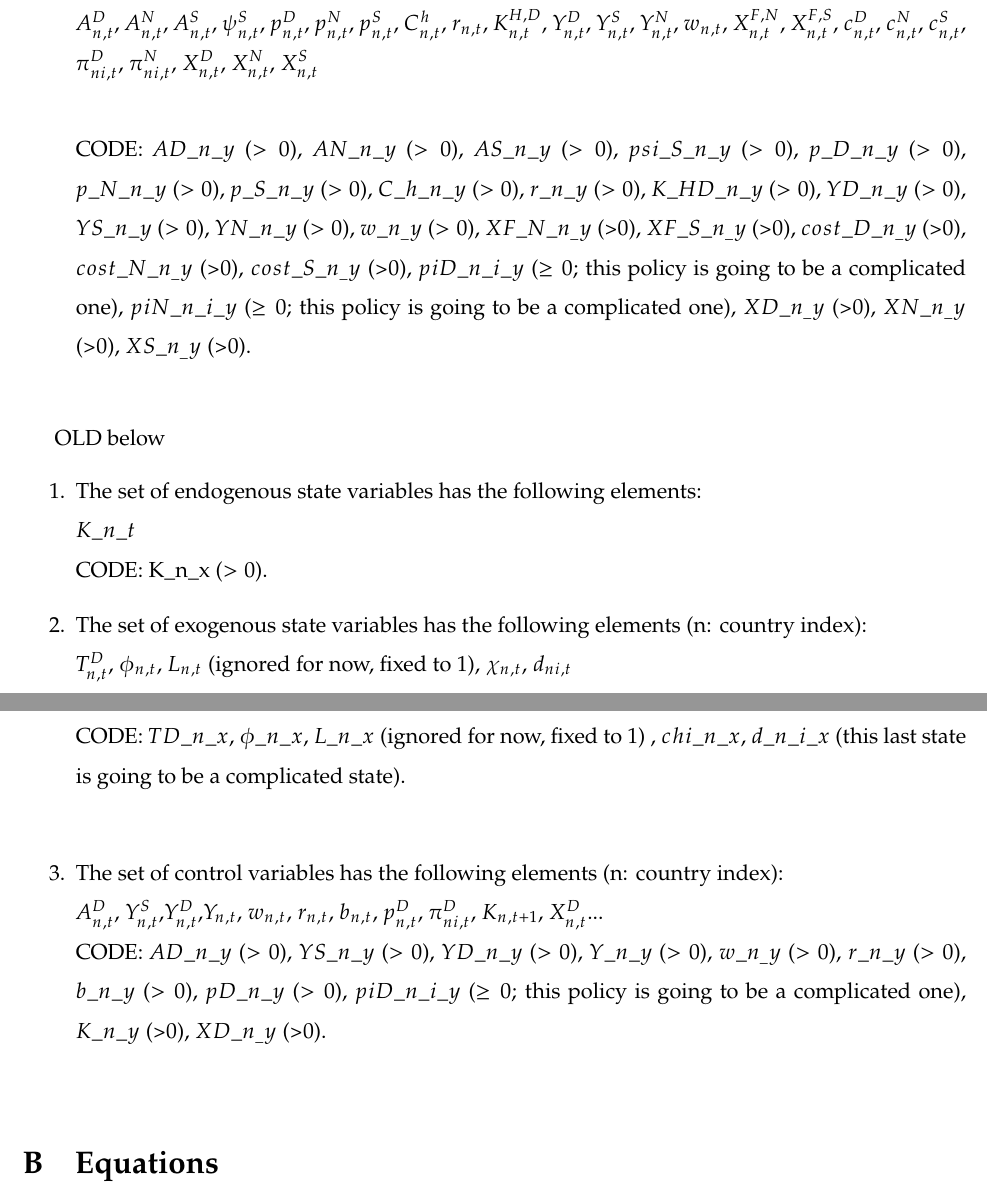
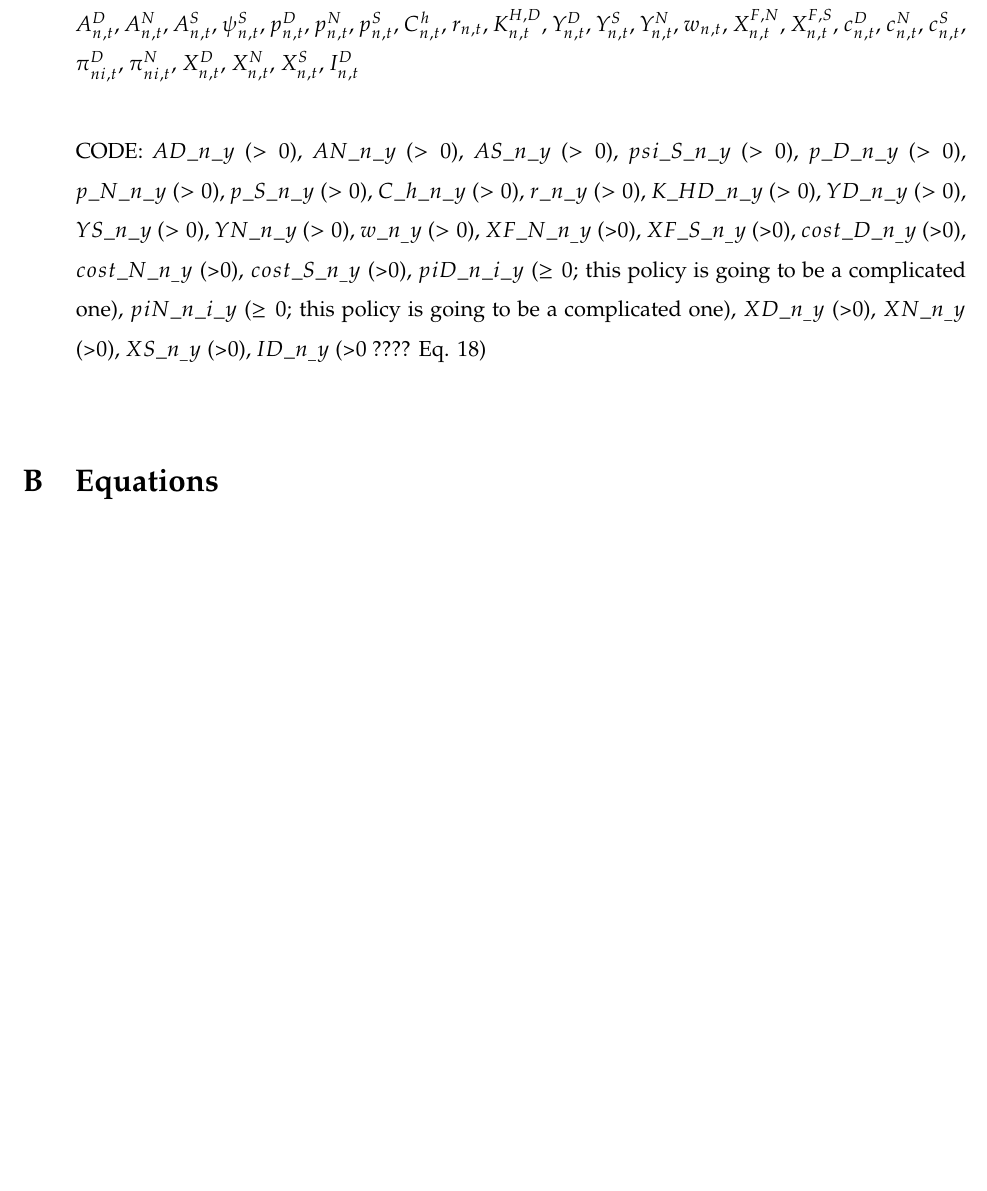
Before and after one commit to sischei/international_trade, a LaTeX paper (model/EKNR_0321/BFVS_v1.tex): two parts of pages 15 and 16 of 21 before the commit and part of page 15 of 21 after it, the two joined at a grey line, cut so that both start at the same text, the shorter picture padded with empty space. Compiled offline with pdfLaTeX.

Commit message:
updated model

```diff
--- a/model/EKNR_0321/BFVS_v1.tex
+++ b/model/EKNR_0321/BFVS_v1.tex
@@ -485,28 +485,12 @@ Note that in contrast to \cite{EKN2016}, we also explore a variant of the model
 	 CODE: $TD\_n\_x$, $TN\_n\_x$, $TS\_n\_x$, $phi\_n\_x$, $psi\_N\_x$, $dD\_n\_i\_x$ (this state is going to be a complicated state), $dN\_n\_i\_x$ (this state is going to be a complicated state) \\
 
 	 \item The set of control variables has the following elements (n: country index): \\
-	 $A_{n, t}^{D}$, $A_{n, t}^{N}$, $A_{n, t}^{S}$, $\psi_{n,t}^S$, $p^{D}_{n,t}$, $p^{N}_{n,t}$, $p^{S}_{n,t}$, $C^h_{n,t}$, $r_{n,t}$, $K^{H,D}_{n,t}$, $Y^D_{n,t}$, $Y^S_{n,t}$, $Y^N_{n,t}$, $w_{n,t}$, $X^{F,N}_{n,t}$, $X^{F,S}_{n,t}$, $c^{D}_{n,t}$, $c^{N}_{n,t}$, $c^{S}_{n,t}$, $\pi^D_{ni,t}$, $\pi^N_{ni,t}$, $X^D_{n,t}$, $X^N_{n,t}$, $X^S_{n,t}$\\
+	 $A_{n, t}^{D}$, $A_{n, t}^{N}$, $A_{n, t}^{S}$, $\psi_{n,t}^S$, $p^{D}_{n,t}$, $p^{N}_{n,t}$, $p^{S}_{n,t}$, $C^h_{n,t}$, $r_{n,t}$, $K^{H,D}_{n,t}$, $Y^D_{n,t}$, $Y^S_{n,t}$, $Y^N_{n,t}$, $w_{n,t}$, $X^{F,N}_{n,t}$, $X^{F,S}_{n,t}$, $c^{D}_{n,t}$, $c^{N}_{n,t}$, $c^{S}_{n,t}$, $\pi^D_{ni,t}$, $\pi^N_{ni,t}$, $X^D_{n,t}$, $X^N_{n,t}$, $X^S_{n,t}$, $I^D_{n,t}$\\
 
 	 CODE: $AD\_n\_y$ ($>0$), $AN\_n\_y$ ($>0$), $AS\_n\_y$ ($>0$),
-	 $psi\_S\_n\_y$ ($>0$), $p\_D\_n\_y$ ($>0$), $p\_N\_n\_y$ ($>0$), $p\_S\_n\_y$ ($>0$), $C\_h\_n\_y$ ($>0$), $r\_n\_y$ ($>0$), $K\_HD\_n\_y$ ($>0$), $YD\_n\_y$ ($>0$), $YS\_n\_y$ ($>0$), $YN\_n\_y$ ($>0$), $w\_n_\_y$ ($>0$), $XF\_N\_n_\_y$ (>0), $XF\_S\_n_\_y$ (>0), $cost\_D\_n_\_y$ (>0), $cost\_N\_n_\_y$ (>0), $cost\_S\_n_\_y$ (>0), $piD\_n\_i\_y$ ($\geq 0$; this policy is going to be a complicated one), $piN\_n\_i\_y$ ($\geq 0$; this policy is going to be a complicated one), $XD\_n_\_y$ (>0), $XN\_n_\_y$ (>0), $XS\_n_\_y$ (>0).   \\
+	 $psi\_S\_n\_y$ ($>0$), $p\_D\_n\_y$ ($>0$), $p\_N\_n\_y$ ($>0$), $p\_S\_n\_y$ ($>0$), $C\_h\_n\_y$ ($>0$), $r\_n\_y$ ($>0$), $K\_HD\_n\_y$ ($>0$), $YD\_n\_y$ ($>0$), $YS\_n\_y$ ($>0$), $YN\_n\_y$ ($>0$), $w\_n_\_y$ ($>0$), $XF\_N\_n_\_y$ (>0), $XF\_S\_n_\_y$ (>0), $cost\_D\_n_\_y$ (>0), $cost\_N\_n_\_y$ (>0), $cost\_S\_n_\_y$ (>0), $piD\_n\_i\_y$ ($\geq 0$; this policy is going to be a complicated one), $piN\_n\_i\_y$ ($\geq 0$; this policy is going to be a complicated one), $XD\_n_\_y$ (>0), $XN\_n_\_y$ (>0), $XS\_n_\_y$ (>0), $ID\_n_\_y$ (>0 ???? Eq. 18)   \\
 \end{enumerate}
 
-
-
-OLD below
-
-\begin{enumerate}
-	\item The set of endogenous state variables has the following elements: \\
-	 $K\_n\_t$\\
-	 CODE: K\_n\_x ($>0$).
-	\item The set of exogenous state variables has the following elements (n: country index): \\
-	 $T^D_{n,t}$, $\phi_{n,t}$, $L_{n,t}$ (ignored for now, fixed to $1$),  $\chi_{n,t}$, $d_{ni,t}$ \\
-	 CODE: $TD\_n\_x$, $\phi\_n\_x$, $L\_n\_x$ (ignored for now, fixed to $1$) , $chi\_n\_x$, $d\_n\_i\_x$ (this last state is going to be a complicated state). \\
-	 \item The set of control variables has the following elements (n: country index): \\
-	 $A_{n, t}^{D}$, $Y^S_{n,t}$,$Y^D_{n,t}$,$Y_{n,t}$, $w_{n,t}$, $r_{n,t}$, $b_{n,t}$, $p^D_{n,t}$, $\pi^D_{ni,t}$, $K_{n,t+1}$, $X^D_{n,t}$...\\
-	 CODE: $AD\_n\_y$ ($>0$), $YS\_n\_y$ ($>0$), $YD\_n\_y$ ($>0$), $Y\_n\_y$ ($>0$),
-	 $w\_n_\_y$ ($>0$), $r\_n\_y$ ($>0$), $b\_n\_y$ ($>0$), $pD\_n\_y$ ($>0$), $piD\_n\_i\_y$ ($\geq 0$; this policy is going to be a complicated one), $K\_n\_y$ (>0), $XD\_n_\_y$ (>0). \\
-\end{enumerate}
 
 
 
```
Also changed, not shown: model/EKNR_0321/BFVS_v1.tex (14 more changed lines).
